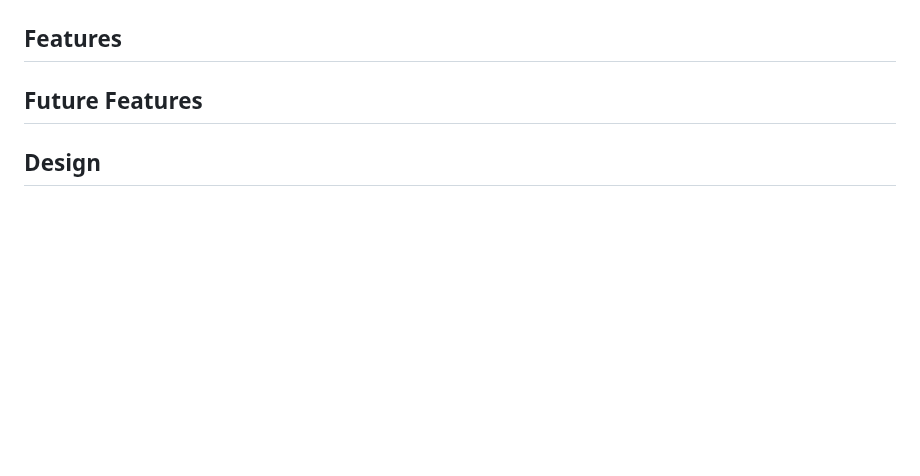
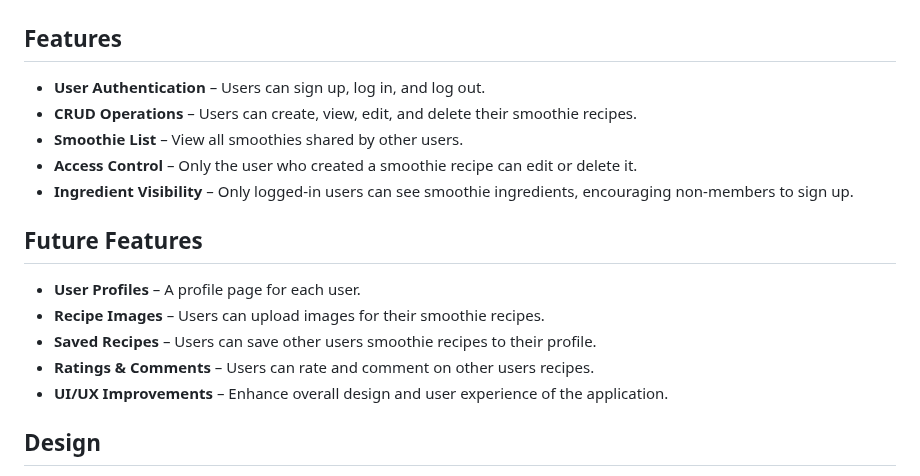
Before and after one commit to mariebernf/smoothie_p3_app, a Markdown page: README.md, the part around the change. Rendered like a GitHub page; blank space fills up the shorter version.

Commit message:
Update Features section in Readme

```diff
--- a/README.md
+++ b/README.md
@@ -22,7 +22,20 @@ The project requirements are to create and deploy a data centric web application
 
 ## Features
 
+- **User Authentication** – Users can sign up, log in, and log out.
+- **CRUD Operations** – Users can create, view, edit, and delete their smoothie recipes.
+- **Smoothie List** – View all smoothies shared by other users.
+- **Access Control** – Only the user who created a smoothie recipe can edit or delete it.
+- **Ingredient Visibility** – Only logged-in users can see smoothie ingredients, encouraging non-members to sign up.
+
 ## Future Features
+
+- **User Profiles** – A profile page for each user.
+- **Recipe Images** – Users can upload images for their smoothie recipes.
+- **Saved Recipes** – Users can save other users smoothie recipes to their profile.
+- **Ratings & Comments** – Users can rate and comment on other users recipes.
+- **UI/UX Improvements** – Enhance overall design and user experience of the application.
+
 
 ## Design
 
```
